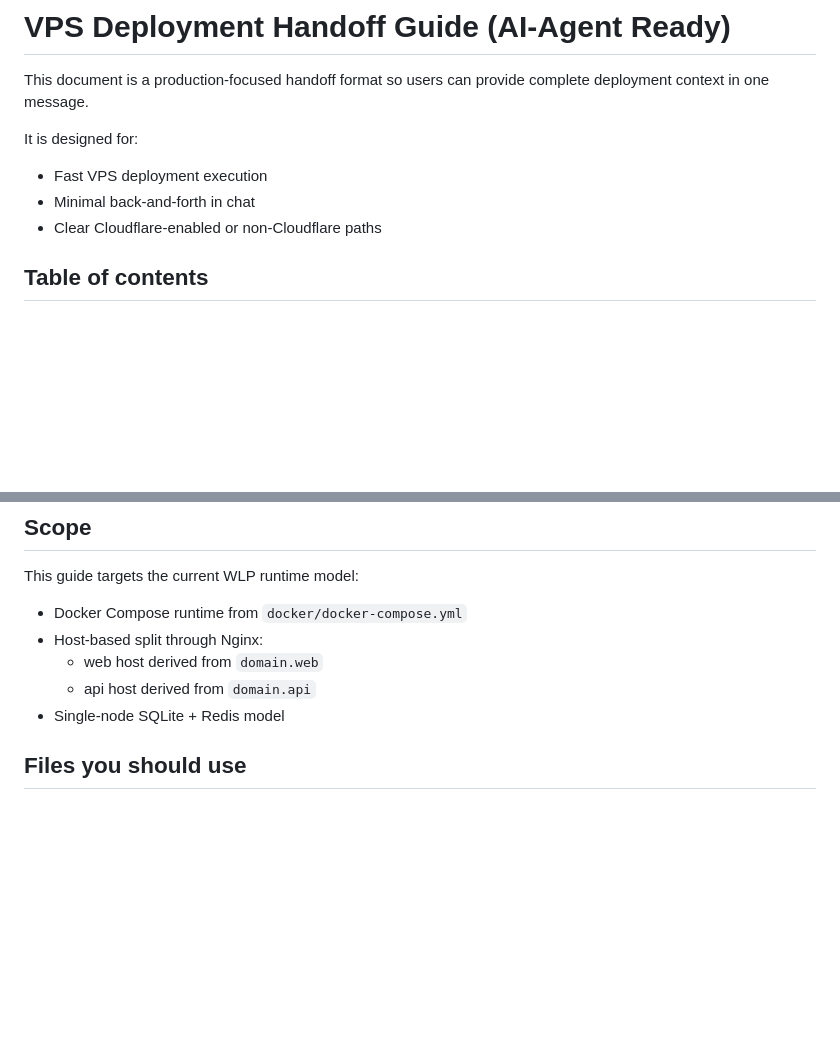
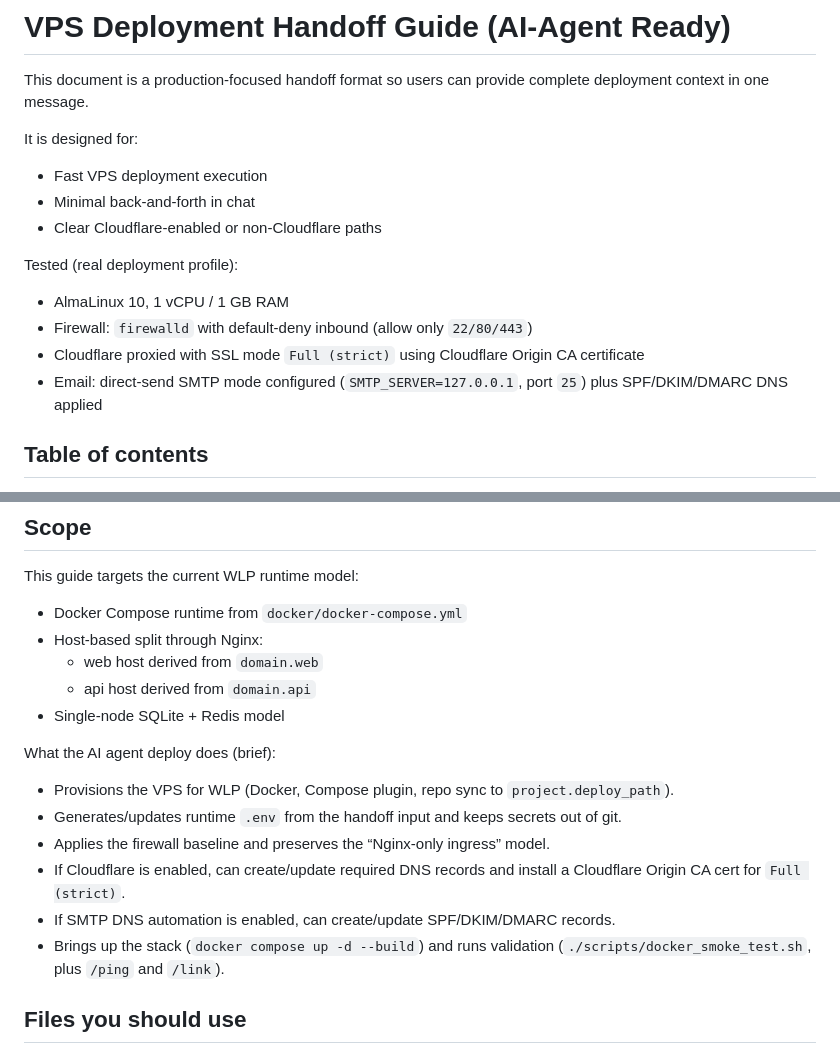
Before and after one commit to rrguardo/WaterLevel.Pro, a Markdown page: docs/DEPLOY_VPS_AI_AGENT_README.md, 2 parts joined by grey strips. Rendered like a GitHub page; blank space fills up the shorter version.

```diff
--- a/docs/DEPLOY_VPS_AI_AGENT_README.md
+++ b/docs/DEPLOY_VPS_AI_AGENT_README.md
@@ -6,6 +6,12 @@ It is designed for:
 - Fast VPS deployment execution
 - Minimal back-and-forth in chat
 - Clear Cloudflare-enabled or non-Cloudflare paths
+
+Tested (real deployment profile):
+- AlmaLinux 10, 1 vCPU / 1 GB RAM
+- Firewall: `firewalld` with default-deny inbound (allow only `22/80/443`)
+- Cloudflare proxied with SSL mode `Full (strict)` using Cloudflare Origin CA certificate
+- Email: direct-send SMTP mode configured (`SMTP_SERVER=127.0.0.1`, port `25`) plus SPF/DKIM/DMARC DNS applied
 
 ## Table of contents
 
@@ -29,6 +35,14 @@ This guide targets the current WLP runtime model:
    - web host derived from `domain.web`
    - api host derived from `domain.api`
 - Single-node SQLite + Redis model
+
+What the AI agent deploy does (brief):
+- Provisions the VPS for WLP (Docker, Compose plugin, repo sync to `project.deploy_path`).
+- Generates/updates runtime `.env` from the handoff input and keeps secrets out of git.
+- Applies the firewall baseline and preserves the “Nginx-only ingress” model.
+- If Cloudflare is enabled, can create/update required DNS records and install a Cloudflare Origin CA cert for `Full (strict)`.
+- If SMTP DNS automation is enabled, can create/update SPF/DKIM/DMARC records.
+- Brings up the stack (`docker compose up -d --build`) and runs validation (`./scripts/docker_smoke_test.sh`, plus `/ping` and `/link`).
 
 ## Files you should use
 
```
Also changed, not shown: README.md (+11 -0 lines).
